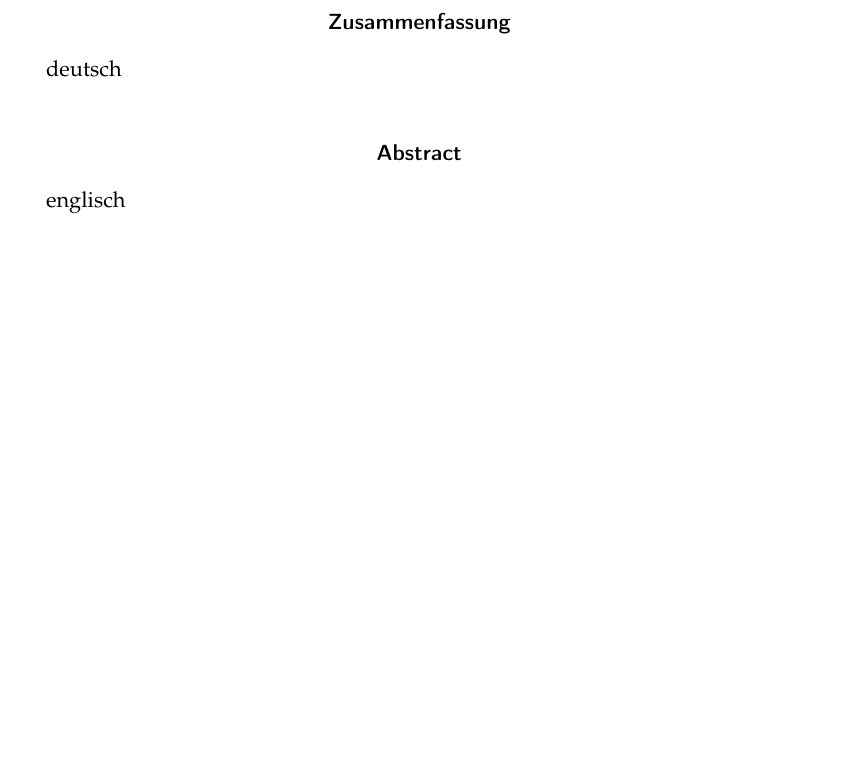
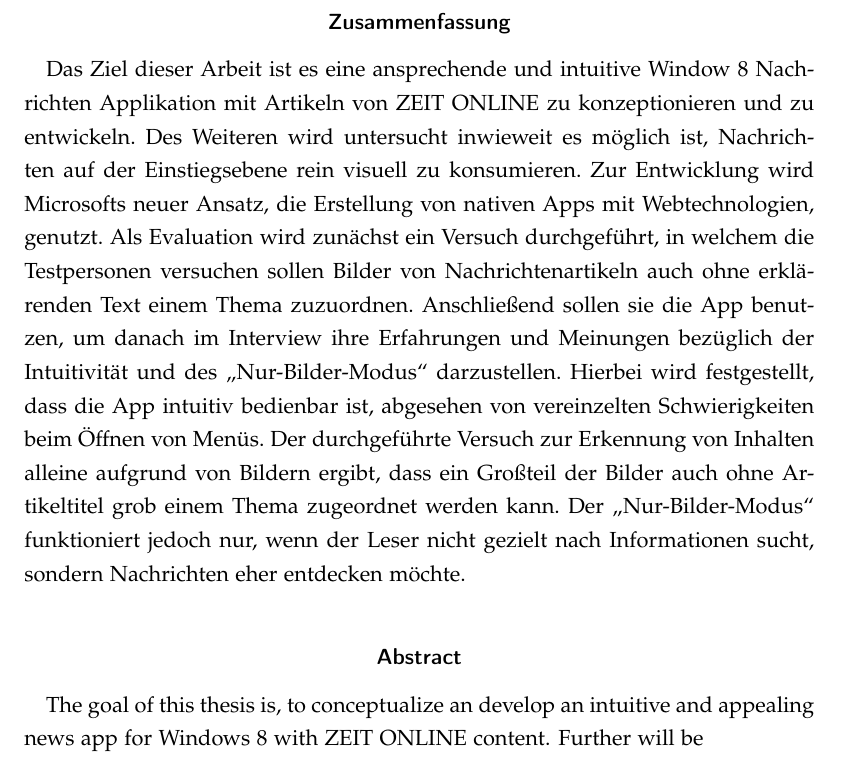
Before and after one commit to mrMetalWood/BAMM, a LaTeX thesis (bachelorthesis.tex): part of page 2 of 53, cut so that both start at the same text, the shorter picture padded with empty space. Compiled offline with pdfLaTeX.

Commit message:
abstract deutsch

```diff
--- a/bachelorthesis.tex
+++ b/bachelorthesis.tex
@@ -110,12 +110,12 @@
 \newpage
 \selectlanguage{ngerman}
 \begin{abstract}
-	deutsch
+Das Ziel dieser Arbeit ist es eine ansprechende und intuitive Window 8 Nachrichten Applikation mit Artikeln von ZEIT ONLINE zu konzeptionieren und zu entwickeln. Des Weiteren wird untersucht inwieweit es möglich ist, Nachrichten auf der Einstiegsebene rein visuell zu konsumieren. Zur Entwicklung wird Microsofts neuer Ansatz, die Erstellung von nativen Apps mit Webtechnologien, genutzt. Als Evaluation wird zunächst ein Versuch durchgeführt, in welchem die Testpersonen versuchen sollen Bilder von Nachrichtenartikeln auch ohne erklärenden Text einem Thema zuzuordnen. Anschließend sollen sie die App benutzen, um danach im Interview ihre Erfahrungen und Meinungen bezüglich der Intuitivität und des \glqq Nur-Bilder-Modus\grqq\ darzustellen. Hierbei wird festgestellt, dass die App intuitiv bedienbar ist, abgesehen von vereinzelten Schwierigkeiten beim Öffnen von Menüs. Der durchgeführte Versuch zur Erkennung von Inhalten alleine aufgrund von Bildern ergibt, dass ein Großteil der Bilder auch ohne Artikeltitel grob einem Thema zugeordnet werden kann. Der \glqq Nur-Bilder-Modus\grqq\ funktioniert jedoch nur, wenn der Leser nicht gezielt nach Informationen sucht, sondern Nachrichten eher entdecken möchte.
 \end{abstract}
 
 \selectlanguage{english}
 \begin{abstract}
-	englisch
+	The goal of this thesis is, to conceptualize an develop an intuitive and appealing news app for Windows 8 with ZEIT ONLINE content. Further will be
 \end{abstract}
 \selectlanguage{ngerman}
 
```
